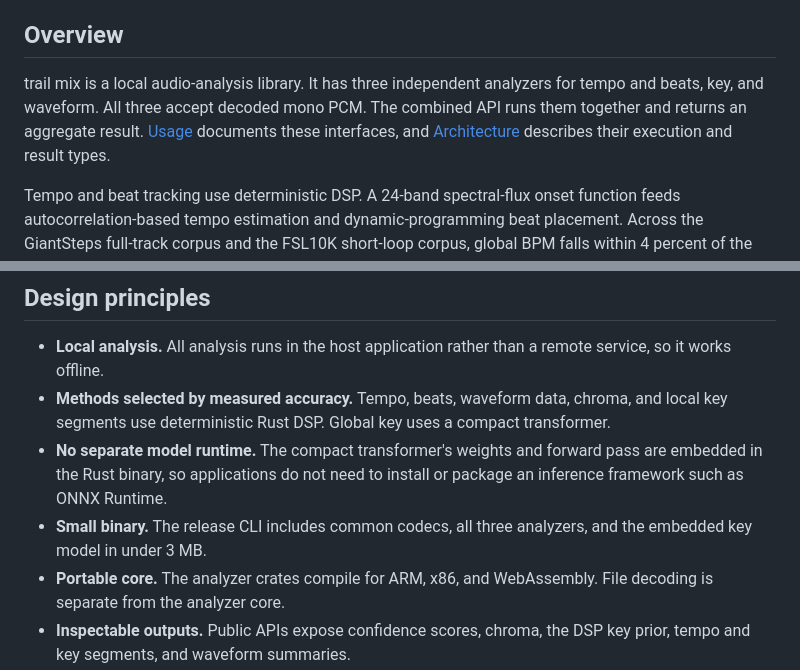
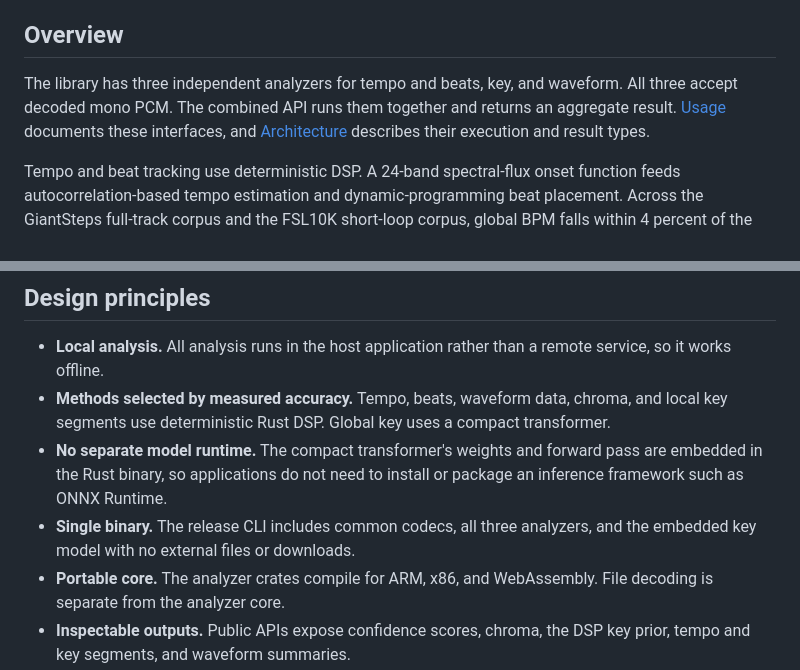
Before and after one commit to djpardis/trailmix, a Markdown page: README.md, 2 parts joined by grey strips. GitHub-like rendering.

Commit message:
Docs: Remove repeated intro from Overview, drop bare size claim

```diff
--- a/README.md
+++ b/README.md
@@ -18,11 +18,11 @@ audio-analysis features.
 
 ## Overview
 
-trail mix is a local audio-analysis library. It has three independent analyzers
-for tempo and beats, key, and waveform. All three accept decoded mono PCM. The
-combined API runs them together and returns an aggregate result.
-[Usage](USAGE.md) documents these interfaces, and
-[Architecture](ARCHITECTURE.md) describes their execution and result types.
+The library has three independent analyzers for tempo and beats, key, and
+waveform. All three accept decoded mono PCM. The combined API runs them
+together and returns an aggregate result. [Usage](USAGE.md) documents these
+interfaces, and [Architecture](ARCHITECTURE.md) describes their execution
+and result types.
 
 Tempo and beat tracking use deterministic DSP. A 24-band spectral-flux onset
 function feeds autocorrelation-based tempo estimation and dynamic-programming
@@ -55,8 +55,8 @@ the release build does not require a separate inference framework.
 - **No separate model runtime.** The compact transformer's weights and forward
   pass are embedded in the Rust binary, so applications do not need to install
   or package an inference framework such as ONNX Runtime.
-- **Small binary.** The release CLI includes common codecs, all three analyzers,
-  and the embedded key model in under 3 MB.
+- **Single binary.** The release CLI includes common codecs, all three analyzers,
+  and the embedded key model with no external files or downloads.
 - **Portable core.** The analyzer crates compile for ARM, x86, and WebAssembly.
   File decoding is separate from the analyzer core.
 - **Inspectable outputs.** Public APIs expose confidence scores, chroma, the DSP
```
